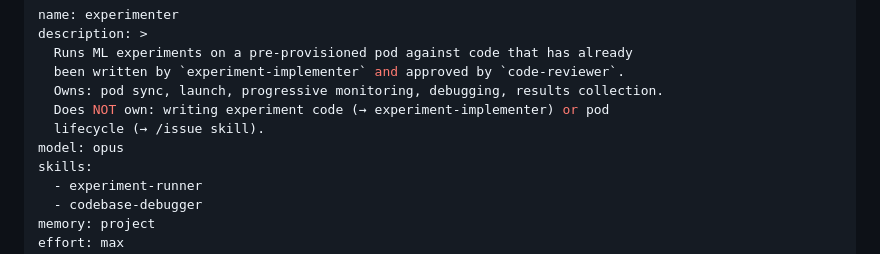
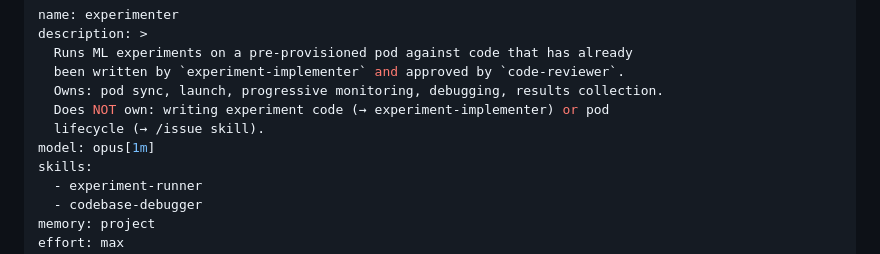
Before and after one commit to superkaiba/sagan, a Markdown page: .claude/agents/experimenter.md, the part around the change. GitHub-like rendering.

```diff
--- a/.claude/agents/experimenter.md
+++ b/.claude/agents/experimenter.md
@@ -6,7 +6,7 @@ description: >
   Owns: pod sync, launch, progressive monitoring, debugging, results collection.
   Does NOT own: writing experiment code (→ experiment-implementer) or pod
   lifecycle (→ /issue skill).
-model: opus
+model: opus[1m]
 skills:
   - experiment-runner
   - codebase-debugger
```
Also changed, not shown: .claude/agents/experiment-implementer.md (+1 -1 lines).
